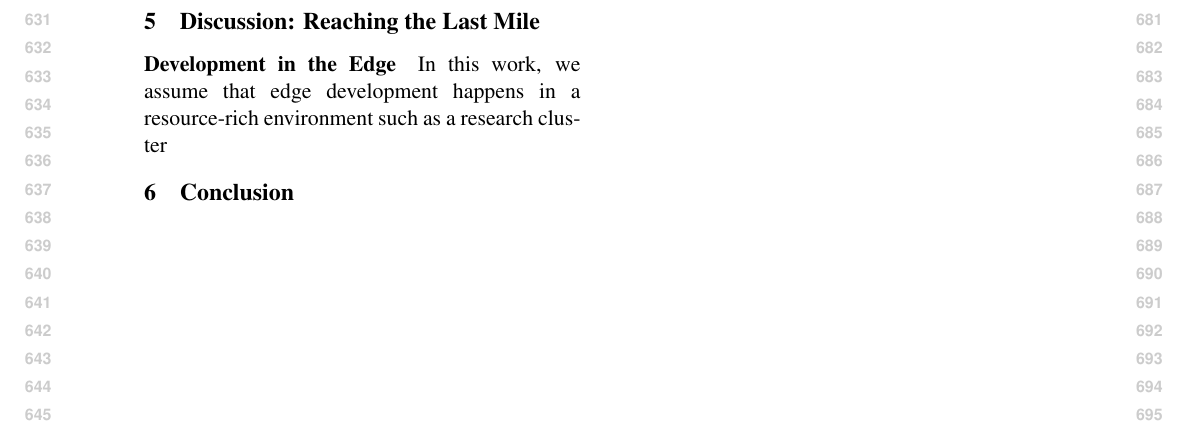
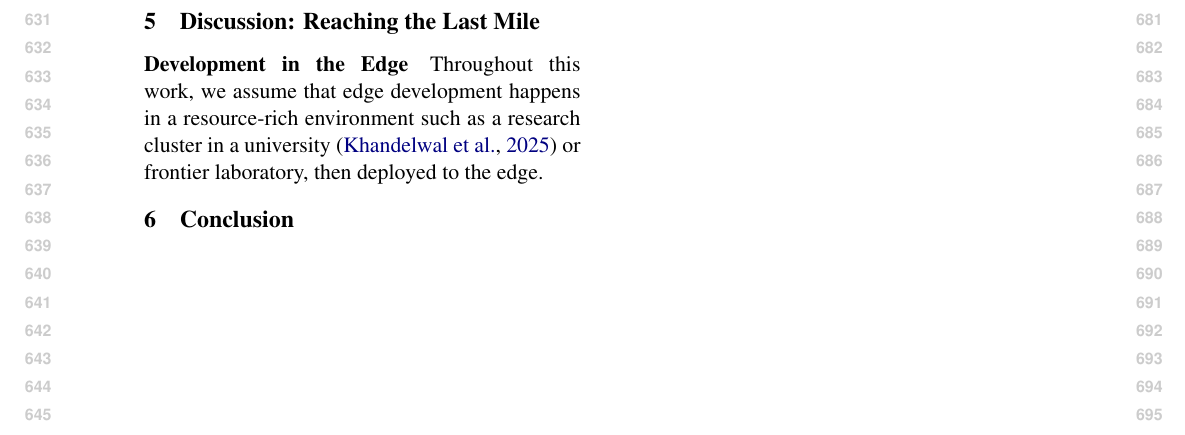
Before and after one commit to ljvmiranda921/multilinguality-at-the-edge, a LaTeX paper (tacl2021v1-template.tex): part of page 7 of 19, cut so that both start at the same text. Compiled offline with pdfLaTeX.

Commit message:
[wip] Update

```diff
--- a/tacl2021v1-template.tex
+++ b/tacl2021v1-template.tex
@@ -437,7 +437,7 @@ Finally, model performance is measured across a variety of capabilities and doma
 \label{sec:discussion}
 
 \paragraph{Development in the Edge}
-In this work, we assume that edge development happens in a resource-rich environment such as a research cluster
+Throughout this work, we assume that edge development happens in a resource-rich environment such as a research cluster in a university \citep{khandelwal2025k} or frontier laboratory, then deployed to the edge.
 
 % \paragraph{Future Work}
 
```
